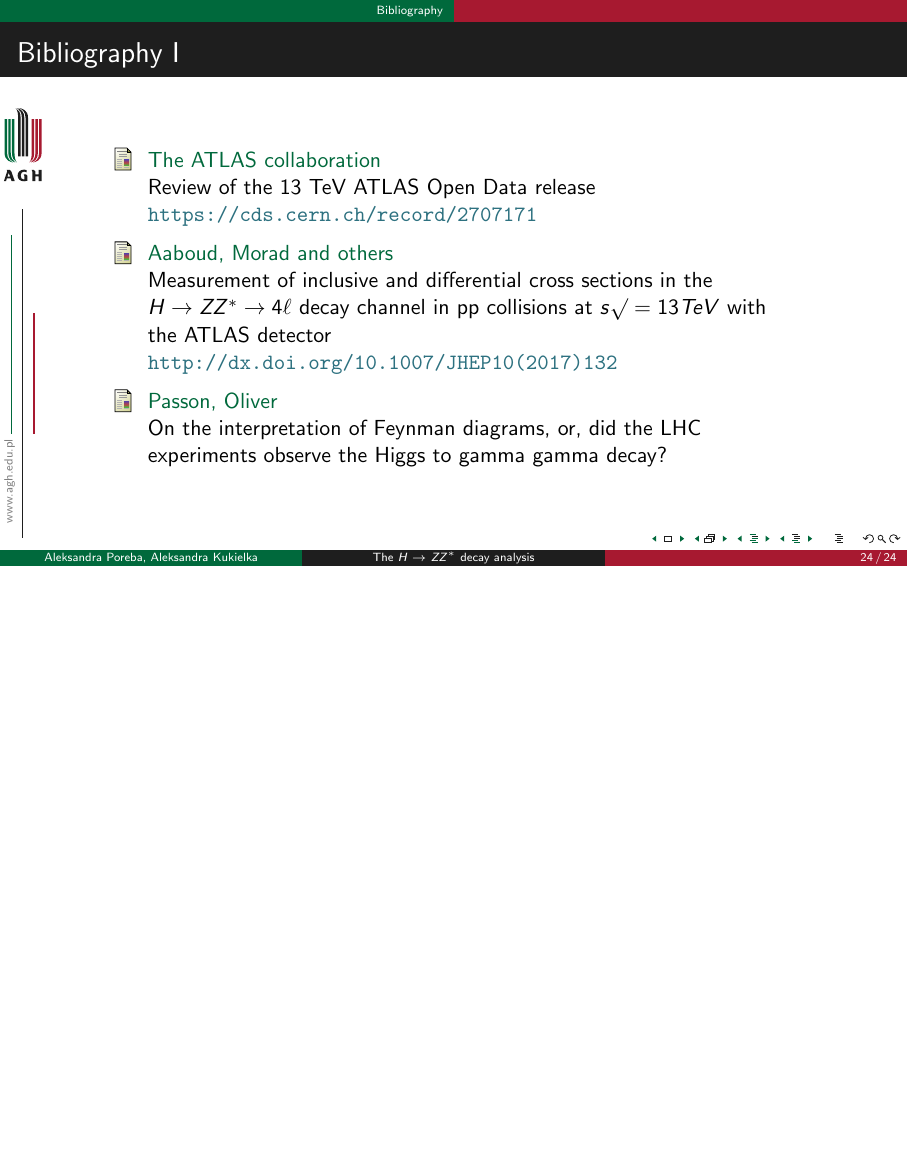
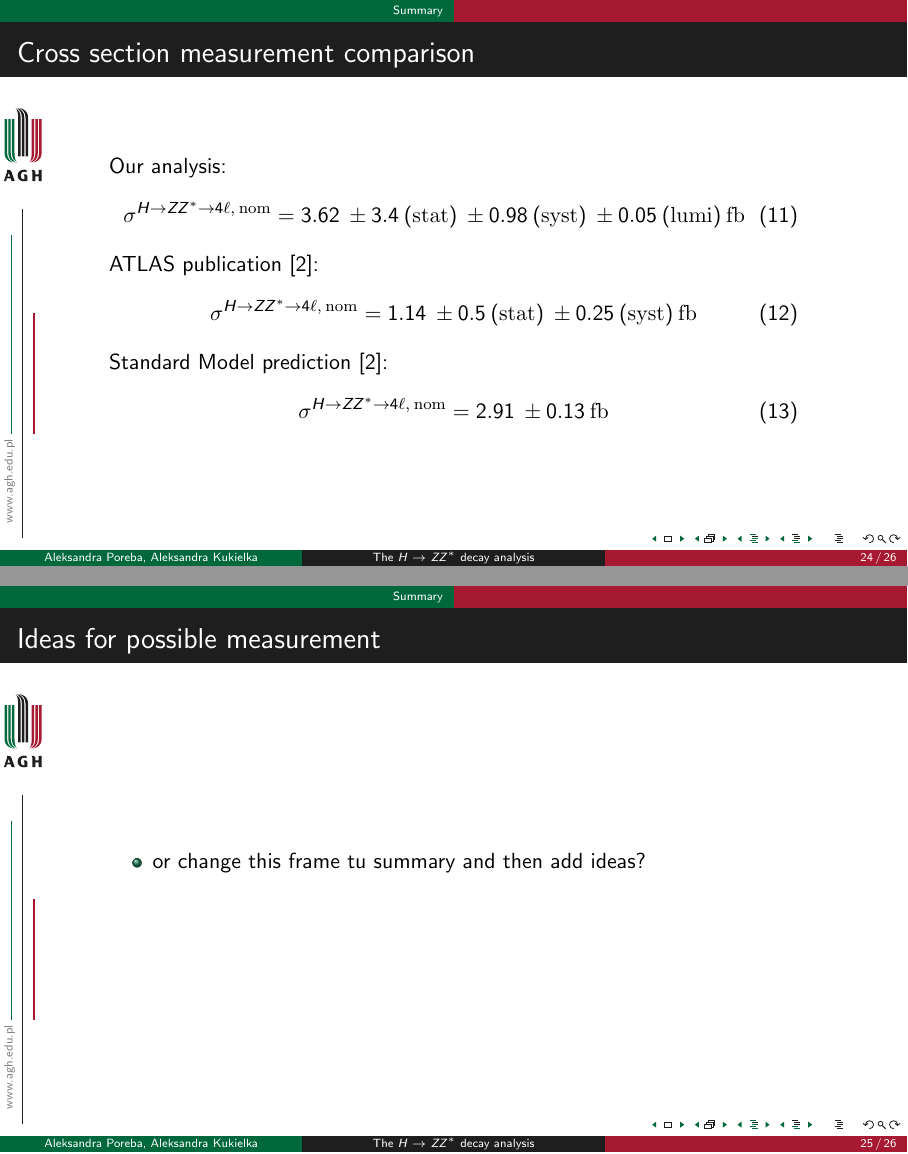
Before and after one commit to karmazynow-a/HZZ_Analysis, LaTeX slides (seminar/seminar.tex): page 24 of 24 before the commit and pages 24 and 25 of 26 after it, the two joined at a grey line, the shorter picture padded with empty space. The pictures show the PDF file seminar/seminar.pdf that the author committed with the source.

Commit message:
Add summary

```diff
--- a/seminar/seminar.tex
+++ b/seminar/seminar.tex
@@ -401,7 +402,36 @@ Due to very high value of uncertainties we cannot claim the Higgs boson discover
 \end{frame}
 
 %%%%%%%%%%%%%%%%%%%%%%%
-\section{Ideas for possible measurements}
+\section{Summary}
+
+\begin{frame}
+\frametitle{Cross section measurement comparison}
+
+Our analysis:
+\begin{equation}
+\sigma^{\hzz, \: \mathrm{nom}}=3.62 \: \pm 3.4 \: \mathrm{(stat)} \: \pm 0.98 \: \mathrm{(syst)} \: \pm 0.05 \: \mathrm{(lumi) \: fb}
+\end{equation}
+
+ATLAS publication \cite{hzz}:
+\begin{equation}
+\sigma^{\hzz, \: \mathrm{nom}}=1.14 \: \pm 0.5 \: \mathrm{(stat)} \: \pm 0.25 \: \mathrm{(syst)} \: \mathrm{fb}
+\end{equation}
+
+Standard Model prediction \cite{hzz}:
+\begin{equation}
+\sigma^{\hzz, \: \mathrm{nom}}=2.91 \: \pm 0.13  \: \mathrm{fb}
+\end{equation}
+
+\end{frame}
+
+\begin{frame}
+
+\frametitle{Ideas for possible measurement}
+\begin{itemize}
+\item or change this frame tu summary and then add ideas?
+\end{itemize}
+
+\end{frame}
 
 %%%%%%%%%%%%%%%%%%%%%%%
 \section{Bibliography}
```
Also changed, not shown: seminar/seminar.pdf, seminar/seminar.tex (1 more changed lines).
